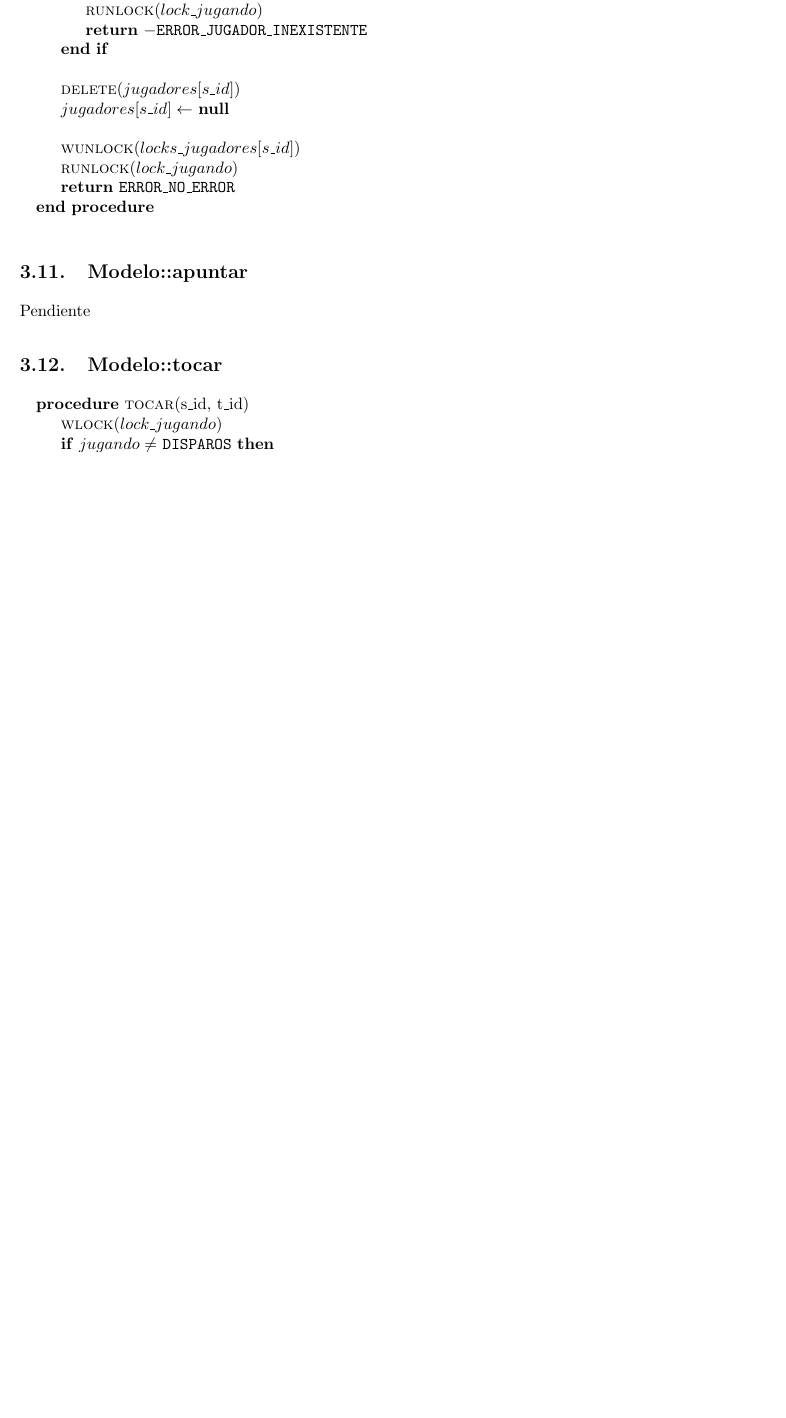
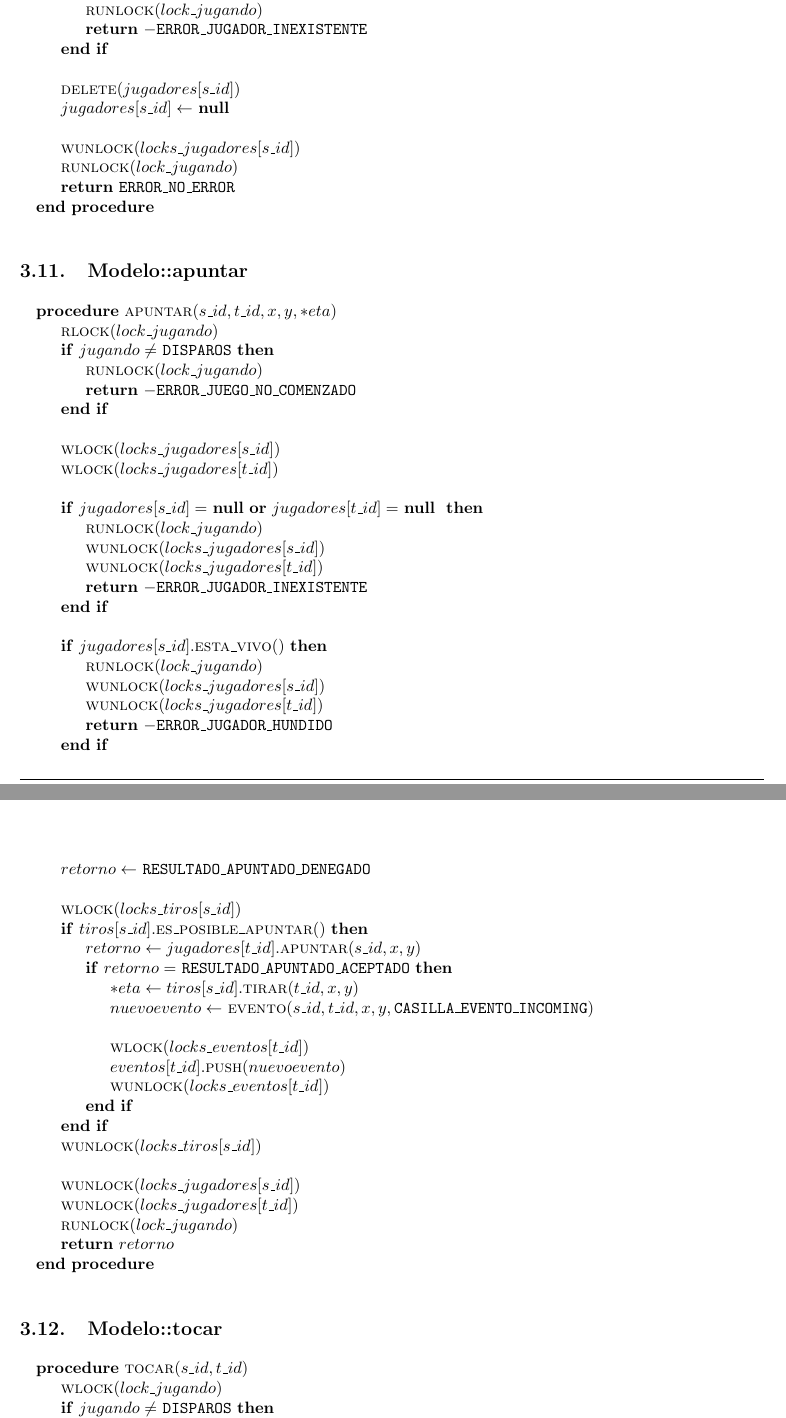
Before and after one commit to LeandroLovisolo/SSOO-TP2, a LaTeX document (tex/informe.tex): part of page 7 of 9 before the commit and two parts of pages 7 and 8 of 10 after it, the two joined at a grey line, cut so that both start at the same text, the shorter picture padded with empty space. Compiled offline with pdfLaTeX.

Commit message:
Modelo::apuntar

```diff
--- a/tex/informe.tex
+++ b/tex/informe.tex
@@ -460,13 +460,59 @@ Pendiente
 
 \subsection{Modelo::apuntar}
 
-Pendiente
+\begin{pseudo}
+    \Procedure{apuntar}{$s\_id, t\_id, x, y, *eta$}
+        \State \Fn{rlock}{lock\_jugando}
+        \If{$jugando \neq$ \texttt{DISPAROS}}
+            \State \Fn{runlock}{lock\_jugando}
+            \State \PReturn{-\texttt{ERROR\_JUEGO\_NO\_COMENZADO}}
+        \EndIf
+        \State
+        \State \Fn{wlock}{locks\_jugadores[s\_id]}
+        \State \Fn{wlock}{locks\_jugadores[t\_id]}
+        \State
+        \If{$jugadores[s\_id] = $ \Null \POr $jugadores[t\_id] = $ \Null}
+            \State \Fn{runlock}{lock\_jugando}
+            \State \Fn{wunlock}{locks\_jugadores[s\_id]}
+            \State \Fn{wunlock}{locks\_jugadores[t\_id]}
+            \State \PReturn{-\texttt{ERROR\_JUGADOR\_INEXISTENTE}}
+        \EndIf
+        \State
+        \If{$jugadores[s\_id].$\Fn{esta\_vivo}{}}
+            \State \Fn{runlock}{lock\_jugando}
+            \State \Fn{wunlock}{locks\_jugadores[s\_id]}
+            \State \Fn{wunlock}{locks\_jugadores[t\_id]}
+            \State \PReturn{-\texttt{ERROR\_JUGADOR\_HUNDIDO}}
+        \EndIf
+        \State
+        \State $retorno \leftarrow$ \texttt{RESULTADO\_APUNTADO\_DENEGADO}
+        \State
+        \State \Fn{wlock}{locks\_tiros[s\_id]}
+        \If{$tiros[s\_id].$\Fn{es\_posible\_apuntar}{}}
+            \State $retorno \leftarrow jugadores[t\_id].$\Fn{apuntar}{s\_id, x, y}
+            \If{$retorno = $ \texttt{RESULTADO\_APUNTADO\_ACEPTADO}}
+                \State $*eta \leftarrow tiros[s\_id].$\Fn{tirar}{t\_id, x, y}
+                \State $nuevoevento \leftarrow $ \Fn{evento}{s\_id, t\_id, x, y, \texttt{CASILLA\_EVENTO\_INCOMING}}
+                \State
+                \State \Fn{wlock}{locks\_eventos[t\_id]}
+                \State $eventos[t\_id].$\Fn{push}{nuevoevento}
+                \State \Fn{wunlock}{locks\_eventos[t\_id]}
+            \EndIf
+        \EndIf
+        \State \Fn{wunlock}{locks\_tiros[s\_id]}
+        \State
+        \State \Fn{wunlock}{locks\_jugadores[s\_id]}
+        \State \Fn{wunlock}{locks\_jugadores[t\_id]}
+        \State \Fn{runlock}{lock\_jugando}
+        \State \PReturn{retorno}
+    \EndProcedure
+\end{pseudo}
 
 
 \subsection{Modelo::tocar}
 
 \begin{pseudo}
-    \Procedure{tocar}{s\_id, t\_id}
+    \Procedure{tocar}{$s\_id, t\_id$}
         \State \Fn{wlock}{lock\_jugando}
         \If{$jugando \neq $ \texttt{DISPAROS}}
             \State \Fn{wunlock}{lock\_jugando}
```
Also changed, not shown: tex/informe.tex (6 more changed lines).
